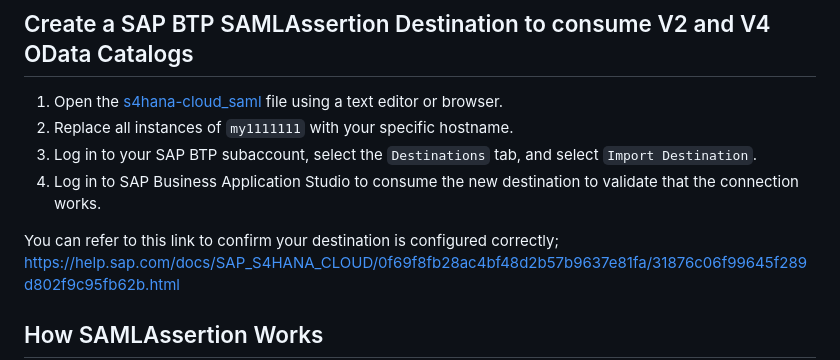
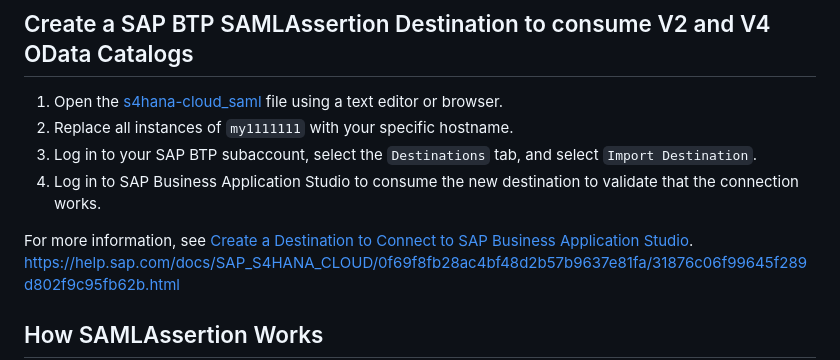
Before and after one commit to SAP-samples/fiori-tools-samples, a Markdown page: misc/s4hana/README.md, the part around the change. GitHub-like rendering.

Commit message:
Update misc/s4hana/README.md
Co-authored-by: Louise Findlay <louise.findlay@sap.com>

```diff
--- a/misc/s4hana/README.md
+++ b/misc/s4hana/README.md
@@ -13,7 +13,7 @@
 3. Log in to your SAP BTP subaccount, select the `Destinations` tab, and select `Import Destination`.
 4. Log in to SAP Business Application Studio to consume the new destination to validate that the connection works.
 
-You can refer to this link to confirm your destination is configured correctly;
+For more information, see [Create a Destination to Connect to SAP Business Application Studio](https://help.sap.com/docs/SAP_S4HANA_CLOUD/0f69f8fb28ac4bf48d2b57b9637e81fa/31876c06f99645f289d802f9c95fb62b.html).
 https://help.sap.com/docs/SAP_S4HANA_CLOUD/0f69f8fb28ac4bf48d2b57b9637e81fa/31876c06f99645f289d802f9c95fb62b.html
 
 ## How SAMLAssertion Works
```
